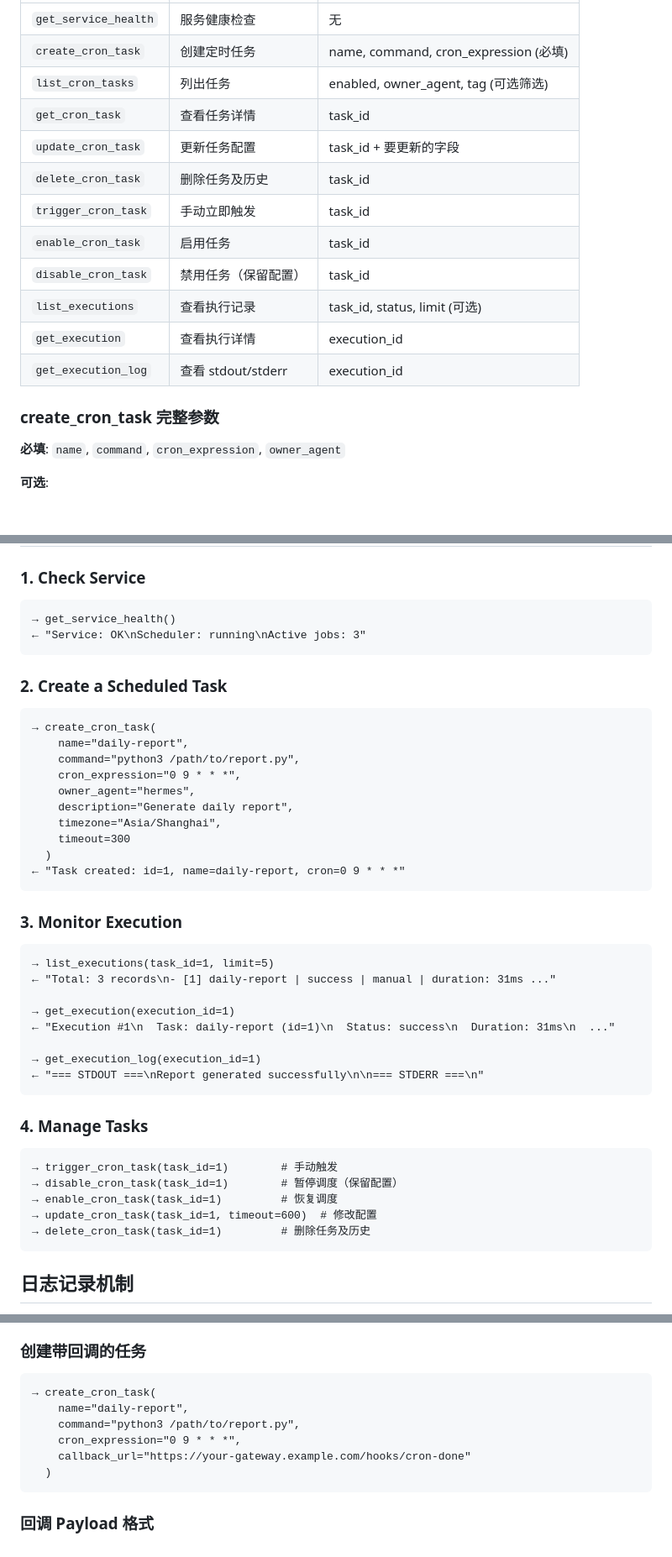
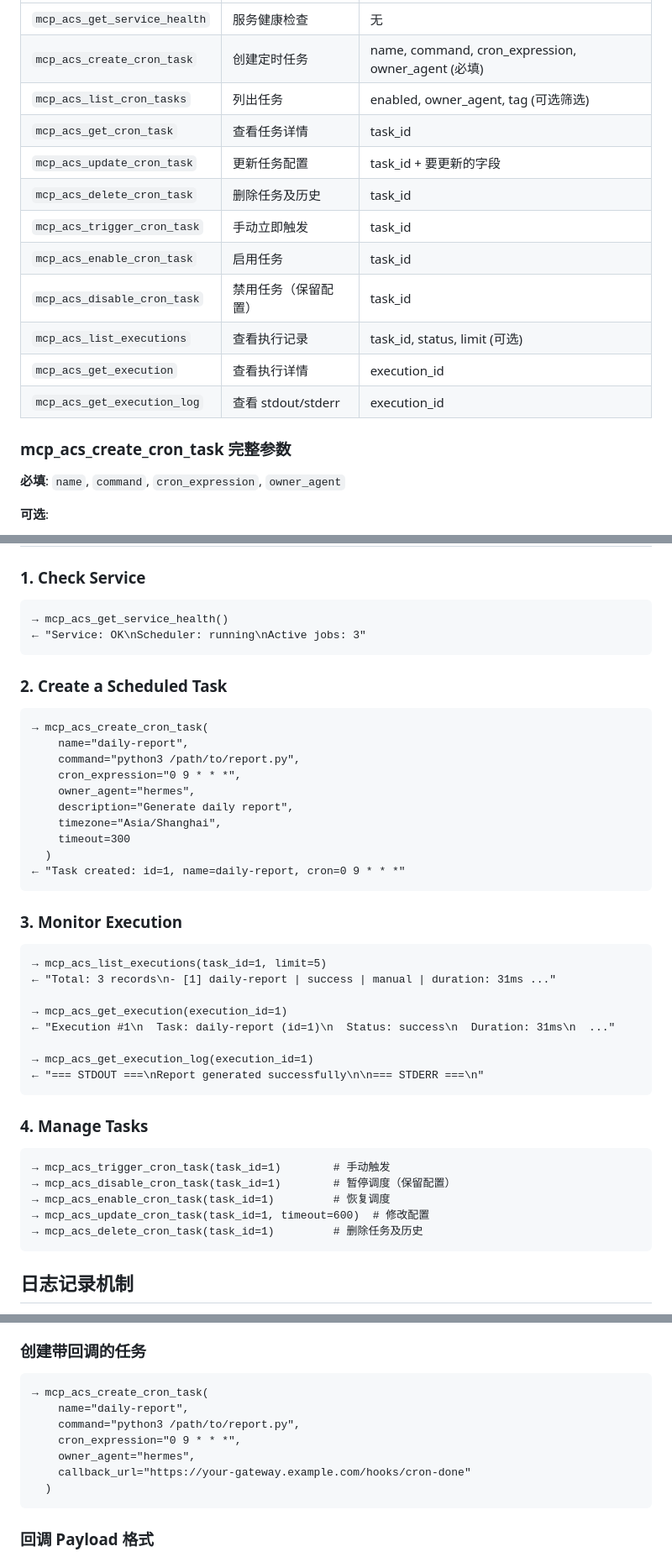
Before and after one commit to DeanWanghewei/agent-cron-server, a Markdown page: skill/SKILL.md, 3 parts joined by grey strips. Shown at 84% size. GitHub-like rendering; blank space fills up the shorter version.

````diff
--- a/skill/SKILL.md
+++ b/skill/SKILL.md
@@ -116,18 +127,18 @@ $MCPORTER list_cron_tasks --output json
 |------|------|----------|
-| `get_service_health` | 服务健康检查 | 无 |
-| `create_cron_task` | 创建定时任务 | name, command, cron_expression (必填) |
-| `list_cron_tasks` | 列出任务 | enabled, owner_agent, tag (可选筛选) |
-| `get_cron_task` | 查看任务详情 | task_id |
-| `update_cron_task` | 更新任务配置 | task_id + 要更新的字段 |
-| `delete_cron_task` | 删除任务及历史 | task_id |
-| `trigger_cron_task` | 手动立即触发 | task_id |
-| `enable_cron_task` | 启用任务 | task_id |
-| `disable_cron_task` | 禁用任务（保留配置） | task_id |
-| `list_executions` | 查看执行记录 | task_id, status, limit (可选) |
-| `get_execution` | 查看执行详情 | execution_id |
-| `get_execution_log` | 查看 stdout/stderr | execution_id |
+| `mcp_acs_get_service_health` | 服务健康检查 | 无 |
+| `mcp_acs_create_cron_task` | 创建定时任务 | name, command, cron_expression, owner_agent (必填) |
+| `mcp_acs_list_cron_tasks` | 列出任务 | enabled, owner_agent, tag (可选筛选) |
+| `mcp_acs_get_cron_task` | 查看任务详情 | task_id |
+| `mcp_acs_update_cron_task` | 更新任务配置 | task_id + 要更新的字段 |
+| `mcp_acs_delete_cron_task` | 删除任务及历史 | task_id |
+| `mcp_acs_trigger_cron_task` | 手动立即触发 | task_id |
+| `mcp_acs_enable_cron_task` | 启用任务 | task_id |
+| `mcp_acs_disable_cron_task` | 禁用任务（保留配置） | task_id |
+| `mcp_acs_list_executions` | 查看执行记录 | task_id, status, limit (可选) |
+| `mcp_acs_get_execution` | 查看执行详情 | execution_id |
+| `mcp_acs_get_execution_log` | 查看 stdout/stderr | execution_id |
 
-### create_cron_task 完整参数
+### mcp_acs_create_cron_task 完整参数
 
 **必填**: `name`, `command`, `cron_expression`, `owner_agent`
 
@@ -148,14 +159,14 @@ $MCPORTER list_cron_tasks --output json
 ### 1. Check Service
 
 ```
-→ get_service_health()
+→ mcp_acs_get_service_health()
 ← "Service: OK\nScheduler: running\nActive jobs: 3"
 ```
 
 ### 2. Create a Scheduled Task
 
 ```
-→ create_cron_task(
+→ mcp_acs_create_cron_task(
     name="daily-report",
     command="python3 /path/to/report.py",
     cron_expression="0 9 * * *",
@@ -170,24 +181,24 @@ $MCPORTER list_cron_tasks --output json
 ### 3. Monitor Execution
 
 ```
-→ list_executions(task_id=1, limit=5)
+→ mcp_acs_list_executions(task_id=1, limit=5)
 ← "Total: 3 records\n- [1] daily-report | success | manual | duration: 31ms ..."
 
-→ get_execution(execution_id=1)
+→ mcp_acs_get_execution(execution_id=1)
 ← "Execution #1\n  Task: daily-report (id=1)\n  Status: success\n  Duration: 31ms\n  ..."
 
-→ get_execution_log(execution_id=1)
+→ mcp_acs_get_execution_log(execution_id=1)
 ← "=== STDOUT ===\nReport generated successfully\n\n=== STDERR ===\n"
 ```
 
 ### 4. Manage Tasks
 
 ```
-→ trigger_cron_task(task_id=1)        # 手动触发
-→ disable_cron_task(task_id=1)        # 暂停调度（保留配置）
-→ enable_cron_task(task_id=1)         # 恢复调度
-→ update_cron_task(task_id=1, timeout=600)  # 修改配置
-→ delete_cron_task(task_id=1)         # 删除任务及历史
+→ mcp_acs_trigger_cron_task(task_id=1)        # 手动触发
+→ mcp_acs_disable_cron_task(task_id=1)        # 暂停调度（保留配置）
+→ mcp_acs_enable_cron_task(task_id=1)         # 恢复调度
+→ mcp_acs_update_cron_task(task_id=1, timeout=600)  # 修改配置
+→ mcp_acs_delete_cron_task(task_id=1)         # 删除任务及历史
 ```
 
 ## 日志记录机制
@@ -306,10 +318,11 @@ fi
 ### 创建带回调的任务
 
 ```
-→ create_cron_task(
+→ mcp_acs_create_cron_task(
     name="daily-report",
     command="python3 /path/to/report.py",
     cron_expression="0 9 * * *",
+    owner_agent="hermes",
     callback_url="https://your-gateway.example.com/hooks/cron-done"
   )
 ```
````
Also changed, not shown: other parts of skill/SKILL.md (+42 -31 lines), README.md (+13 -13 lines).
